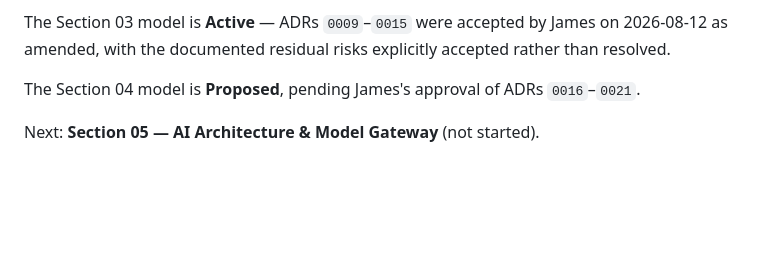
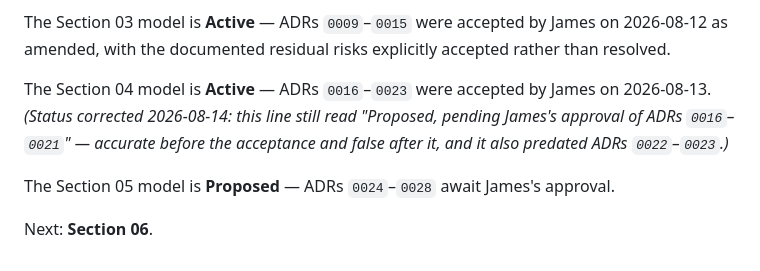
Before and after one commit to Jamersontech/Nova, a Markdown page: docs/README.md, the part around the change. GitHub-like rendering; blank space fills up the shorter version.

```diff
--- a/docs/README.md
+++ b/docs/README.md
@@ -64,6 +64,11 @@ Work Orders).
 The Section 03 model is **Active** — ADRs `0009`–`0015` were accepted by James on 2026-08-12
 as amended, with the documented residual risks explicitly accepted rather than resolved.
 
-The Section 04 model is **Proposed**, pending James's approval of ADRs `0016`–`0021`.
+The Section 04 model is **Active** — ADRs `0016`–`0023` were accepted by James on 2026-08-13.
+*(Status corrected 2026-08-14: this line still read "Proposed, pending James's approval of ADRs
+`0016`–`0021`" — accurate before the acceptance and false after it, and it also predated ADRs
+`0022`–`0023`.)*
 
-Next: **Section 05 — AI Architecture & Model Gateway** (not started).
+The Section 05 model is **Proposed** — ADRs `0024`–`0028` await James's approval.
+
+Next: **Section 06**.
```
Also changed, not shown: docs/ROADMAP.md (+13 -1 lines).
